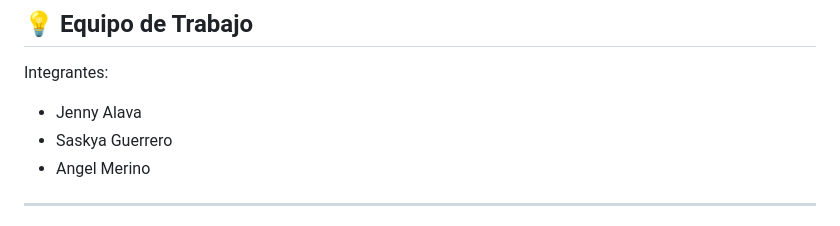
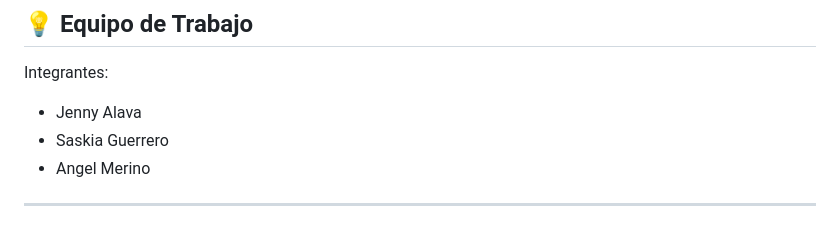
Before and after one commit to anmerinoto/Tramiento_Datos_Incidentes_Ciberseguridad, a Markdown page: README.md, the part around the change. Rendered like a GitHub page.

Commit message:
Cambios en el readme

```diff
--- a/README.md
+++ b/README.md
@@ -72,7 +72,7 @@ El análisis permite identificar patrones de riesgo y priorizar medidas de ciber
 ## 💡 Equipo de Trabajo
 Integrantes:
 * Jenny Alava
-* Saskya Guerrero
+* Saskia Guerrero
 * Angel Merino
 
 ---
```
